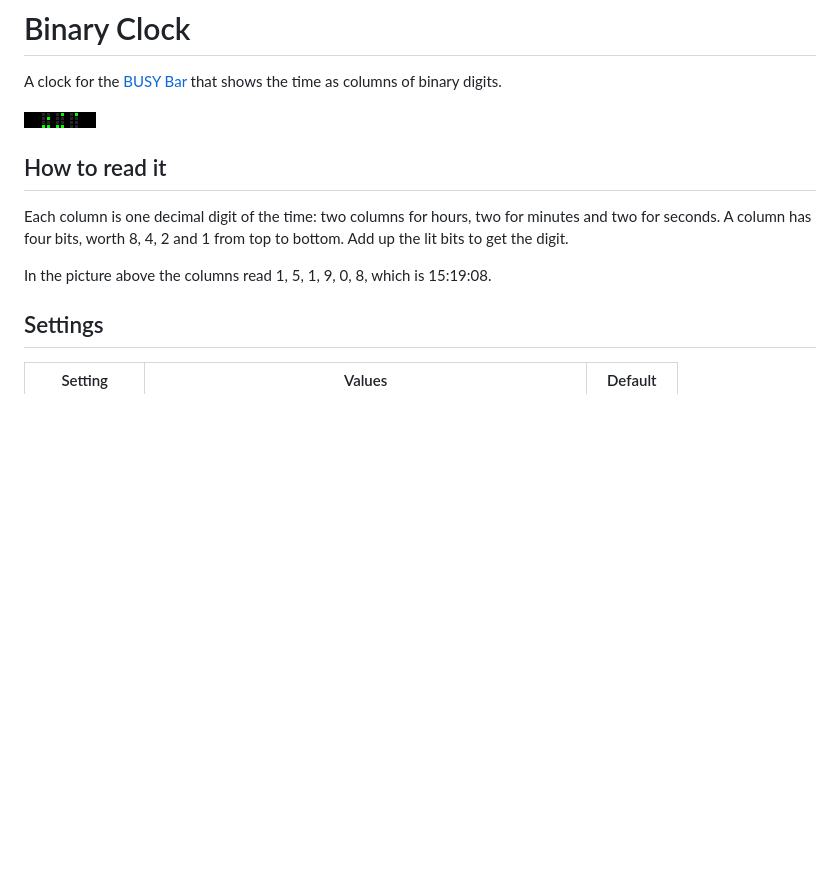
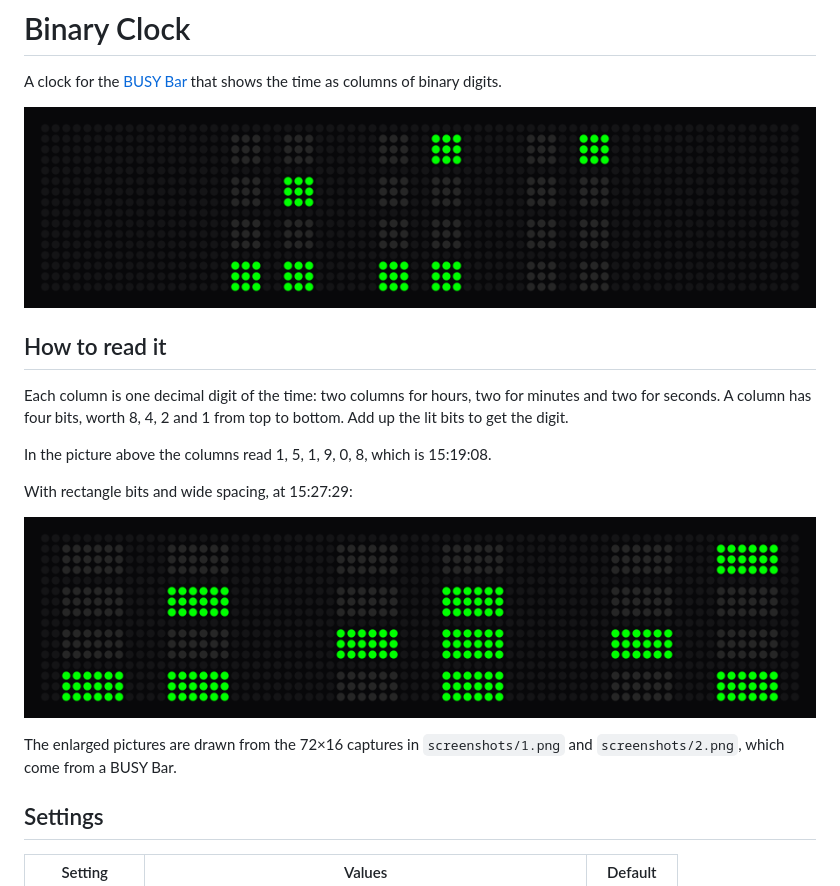
Before and after one commit to s10/busybar-binary-clock-js, a Markdown page: README.md, the part around the change. GitHub-like rendering; pictures changed too: screenshots/1-large.png (added), screenshots/2-large.png (added); blank space fills up the shorter version.

Commit message:
docs: add a second screenshot and enlarged pictures
- show both bit shapes in the README

```diff
--- a/README.md
+++ b/README.md
@@ -2,13 +2,19 @@
 
 A clock for the [BUSY Bar](https://busy.app) that shows the time as columns of binary digits.
 
-![Binary Clock at 15:19:08](screenshots/1.png)
+![Binary Clock at 15:19:08, squares](screenshots/1-large.png)
 
 ## How to read it
 
 Each column is one decimal digit of the time: two columns for hours, two for minutes and two for seconds. A column has four bits, worth 8, 4, 2 and 1 from top to bottom. Add up the lit bits to get the digit.
 
 In the picture above the columns read 1, 5, 1, 9, 0, 8, which is 15:19:08.
+
+With rectangle bits and wide spacing, at 15:27:29:
+
+![Binary Clock at 15:27:29, rectangles](screenshots/2-large.png)
+
+The enlarged pictures are drawn from the 72×16 captures in `screenshots/1.png` and `screenshots/2.png`, which come from a BUSY Bar.
 
 ## Settings
 
```
Also changed, not shown: screenshots/2.png (added).
